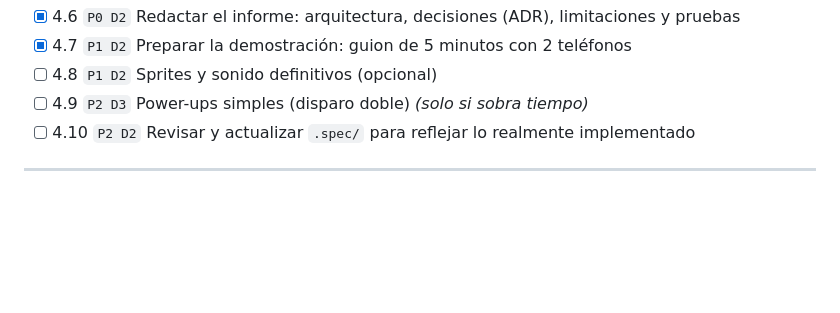
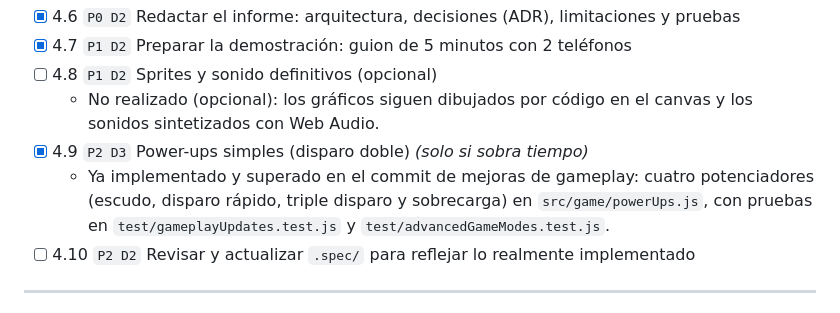
Before and after one commit to abyiis/spaceInvaders, a Markdown page: TASKS.md, the part around the change. Rendered like a GitHub page; blank space fills up the shorter version.

Commit message:
docs(tasks): marcar 4.9, los potenciadores ya estan implementados
Co-Authored-By: Claude Sonnet 5.5 <noreply@anthropic.com>

```diff
--- a/TASKS.md
+++ b/TASKS.md
@@ -111,7 +111,9 @@ Spec: `.spec/ui_screens.md`. Pueden hacerse en paralelo a las Fases 2 y 3 porque
 - [x] 4.6 `P0 D2` Redactar el informe: arquitectura, decisiones (ADR), limitaciones y pruebas
 - [x] 4.7 `P1 D2` Preparar la demostración: guion de 5 minutos con 2 teléfonos
 - [ ] 4.8 `P1 D2` Sprites y sonido definitivos (opcional)
-- [ ] 4.9 `P2 D3` Power-ups simples (disparo doble) *(solo si sobra tiempo)*
+  - No realizado (opcional): los gráficos siguen dibujados por código en el canvas y los sonidos sintetizados con Web Audio.
+- [x] 4.9 `P2 D3` Power-ups simples (disparo doble) *(solo si sobra tiempo)*
+  - Ya implementado y superado en el commit de mejoras de gameplay: cuatro potenciadores (escudo, disparo rápido, triple disparo y sobrecarga) en `src/game/powerUps.js`, con pruebas en `test/gameplayUpdates.test.js` y `test/advancedGameModes.test.js`.
 - [ ] 4.10 `P2 D2` Revisar y actualizar `.spec/` para reflejar lo realmente implementado
 
 ---
```
